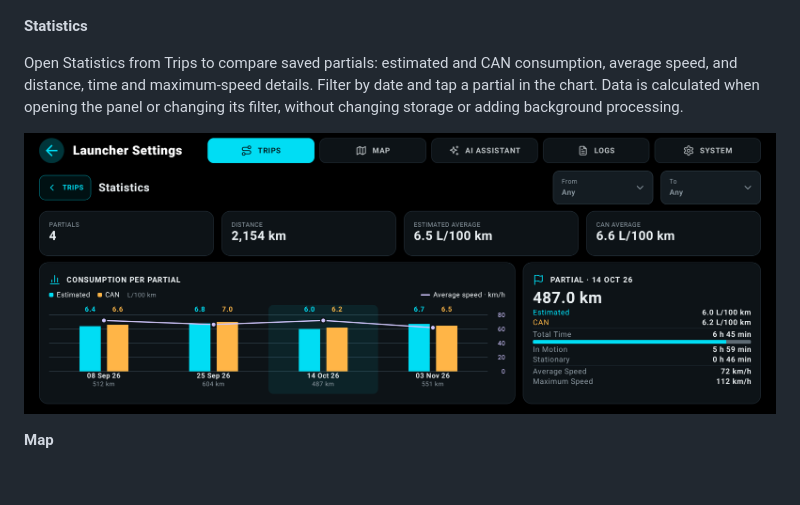
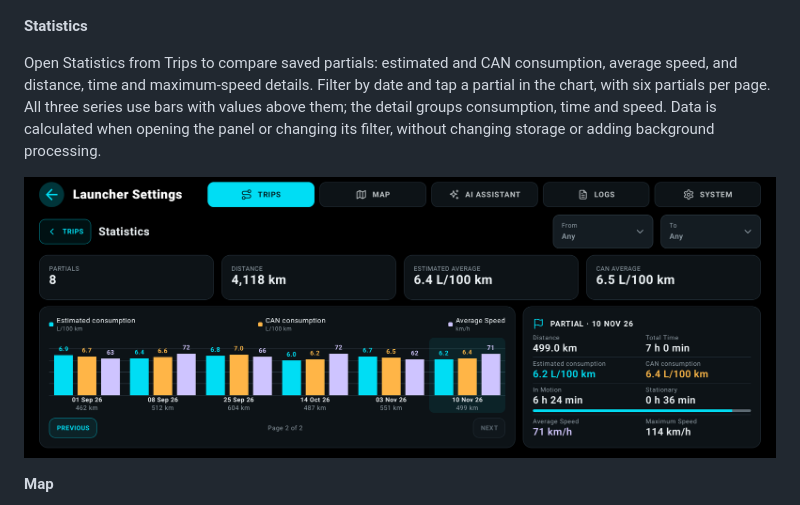
Before and after one commit to eusonlito/Navifly-Snapdragon-Android-Launcher-Audi-A5, a Markdown page: README.md, the part around the change. Drawn GitHub-style; pictures changed too: docs/screenshots/settings-statistics.png; blank space fills up the shorter version.

```diff
--- a/README.md
+++ b/README.md
@@ -108,8 +108,10 @@ Emulator screenshots with sample data.
 
 Open Statistics from Trips to compare saved partials: estimated and CAN consumption,
 average speed, and distance, time and maximum-speed details. Filter by date and tap a
-partial in the chart. Data is calculated when opening the panel or changing its filter,
-without changing storage or adding background processing.
+partial in the chart, with six partials per page. All three series use bars with values
+above them; the detail groups consumption, time and speed. Data is calculated when
+opening the panel or changing its filter, without changing storage or adding background
+processing.
 
 ![Saved partial statistics](docs/screenshots/settings-statistics.png)
 
```
Also changed, not shown: README.es.md (+3 -1 lines), docs/feature-poi/POI.md (+16 -3 lines), docs/screenshots/es/settings-statistics.png, 10 other files.
